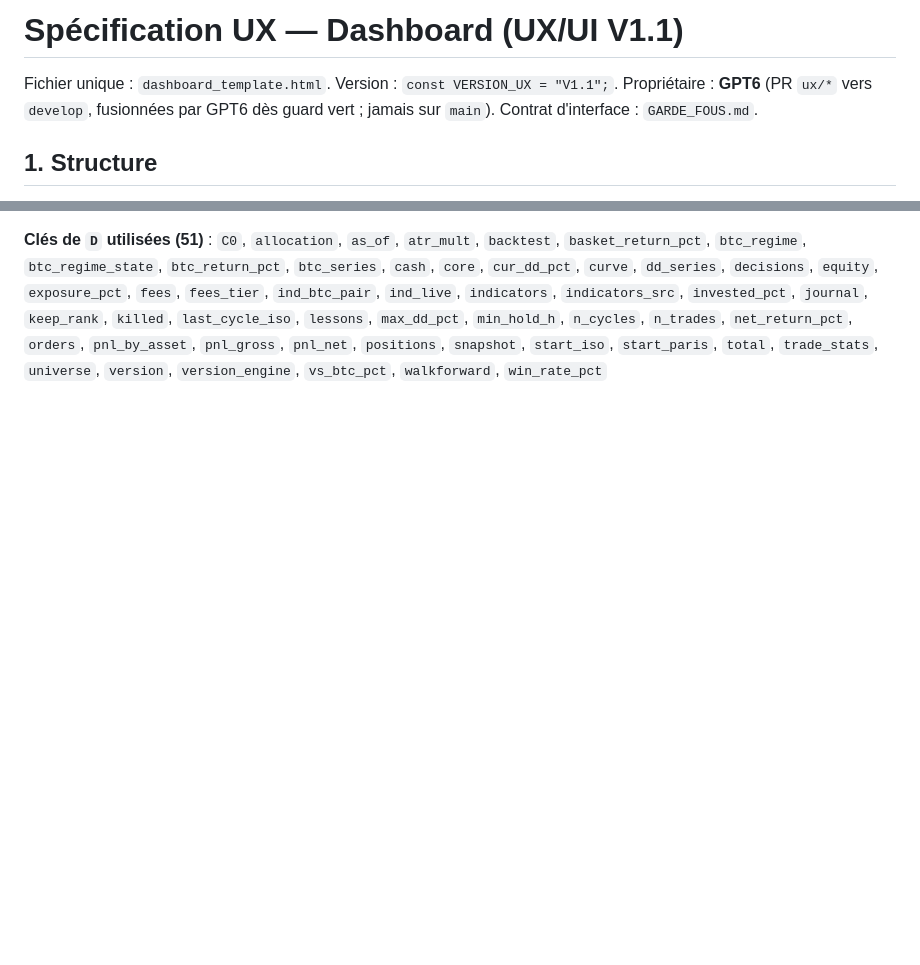
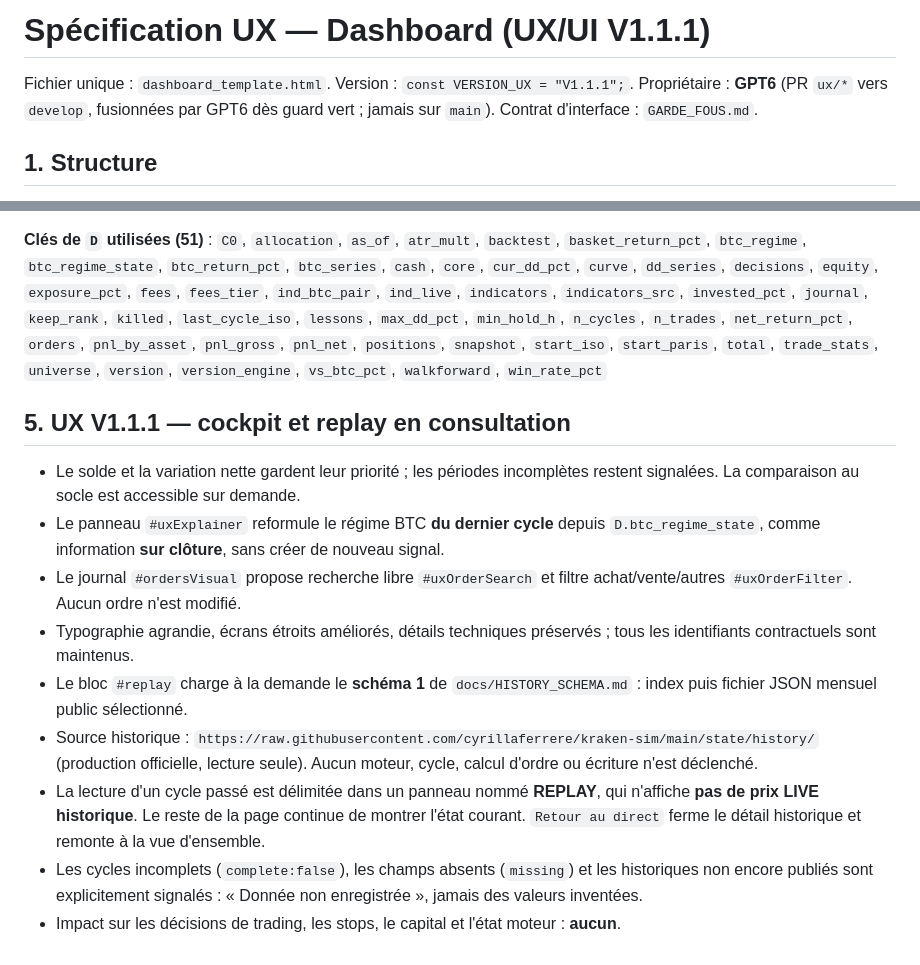
Before and after one commit to cyrillaferrere/kraken-sim, a Markdown page: docs/SPEC_UX.md, 2 parts joined by grey strips. Rendered like a GitHub page; blank space fills up the shorter version.

Commit message:
docs: contrat UX V1.1.1 et replay lecture seule

```diff
--- a/docs/SPEC_UX.md
+++ b/docs/SPEC_UX.md
@@ -1,6 +1,6 @@
-# Spécification UX — Dashboard (UX/UI V1.1)
+# Spécification UX — Dashboard (UX/UI V1.1.1)
 
-Fichier unique : `dashboard_template.html`. Version : `const VERSION_UX = "V1.1";`. Propriétaire : **GPT6** (PR `ux/*` vers `develop`, fusionnées par GPT6 dès guard vert ; jamais sur `main`). Contrat d'interface : `GARDE_FOUS.md`.
+Fichier unique : `dashboard_template.html`. Version : `const VERSION_UX = "V1.1.1";`. Propriétaire : **GPT6** (PR `ux/*` vers `develop`, fusionnées par GPT6 dès guard vert ; jamais sur `main`). Contrat d'interface : `GARDE_FOUS.md`.
 
 ## 1. Structure
 - **En-tête** (`app-top`) : marque, statut, bandeau `#versions` « Moteur : Vx · Stratégie : Vy · UX/UI : Vz » (obligatoire), heures de cycle / live.
@@ -34,3 +34,15 @@ Règles : chaque bloc live affiche « LIVE : prix Kraken (bid) à HH:MM:SS » ;
 **Ids (69)** : `accountCaption`, `accountChange`, `accountChangePct`, `accountValue`, `activity`, `alloc`, `allocationVisual`, `analysis`, `bchart`, `briefCash`, `briefDd`, `briefExposure`, `briefFees`, `briefPnl`, `briefTrades`, `btcRegime`, `cmp`, `compareVisual`, `corePos`, `cycleElapsed`, `cycleNext`, `dd`, `dec`, `dot`, `drawdownVisual`, `equityChartNote`, `equityPeriods`, `equityPlot`, `equityRangeLabel`, `head`, `ind`, `inddot`, `indsrc`, `indst`, `jr`, `kill`, `lch`, `lchart`, `lessons`, `lessonsCard`, `live`, `lp`, `lst`, `market`, `metrics`, `mobileToggle`, `navToggle`, `orderCount`, `ordersVisual`, `overview`, `periodNote`, `pnl`, `portfolio`, `pos`, `rail`, `rules`, `sellConditions`, `signalBars`, `signals`, `split`, `splitNote`, `splitTable`, `stateSrc`, `strat`, `ts`, `uptime`, `ver`, `versions`, `wf`
 
 **Clés de `D` utilisées (51)** : `C0`, `allocation`, `as_of`, `atr_mult`, `backtest`, `basket_return_pct`, `btc_regime`, `btc_regime_state`, `btc_return_pct`, `btc_series`, `cash`, `core`, `cur_dd_pct`, `curve`, `dd_series`, `decisions`, `equity`, `exposure_pct`, `fees`, `fees_tier`, `ind_btc_pair`, `ind_live`, `indicators`, `indicators_src`, `invested_pct`, `journal`, `keep_rank`, `killed`, `last_cycle_iso`, `lessons`, `max_dd_pct`, `min_hold_h`, `n_cycles`, `n_trades`, `net_return_pct`, `orders`, `pnl_by_asset`, `pnl_gross`, `pnl_net`, `positions`, `snapshot`, `start_iso`, `start_paris`, `total`, `trade_stats`, `universe`, `version`, `version_engine`, `vs_btc_pct`, `walkforward`, `win_rate_pct`
+
+
+## 5. UX V1.1.1 — cockpit et replay en consultation
+- Le solde et la variation nette gardent leur priorité ; les périodes incomplètes restent signalées. La comparaison au socle est accessible sur demande.
+- Le panneau `#uxExplainer` reformule le régime BTC **du dernier cycle** depuis `D.btc_regime_state`, comme information **sur clôture**, sans créer de nouveau signal.
+- Le journal `#ordersVisual` propose recherche libre `#uxOrderSearch` et filtre achat/vente/autres `#uxOrderFilter`. Aucun ordre n'est modifié.
+- Typographie agrandie, écrans étroits améliorés, détails techniques préservés ; tous les identifiants contractuels sont maintenus.
+- Le bloc `#replay` charge à la demande le **schéma 1** de `docs/HISTORY_SCHEMA.md` : index puis fichier JSON mensuel public sélectionné.
+- Source historique : `https://raw.githubusercontent.com/cyrillaferrere/kraken-sim/main/state/history/` (production officielle, lecture seule). Aucun moteur, cycle, calcul d'ordre ou écriture n'est déclenché.
+- La lecture d'un cycle passé est délimitée dans un panneau nommé **REPLAY**, qui n'affiche **pas de prix LIVE historique**. Le reste de la page continue de montrer l'état courant. `Retour au direct` ferme le détail historique et remonte à la vue d'ensemble.
+- Les cycles incomplets (`complete:false`), les champs absents (`missing`) et les historiques non encore publiés sont explicitement signalés : « Donnée non enregistrée », jamais des valeurs inventées.
+- Impact sur les décisions de trading, les stops, le capital et l'état moteur : **aucun**.
```
